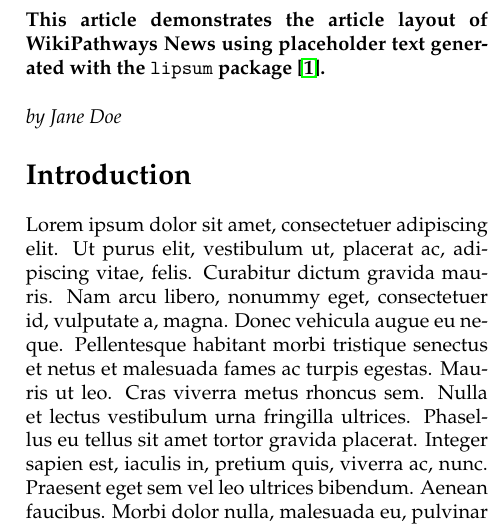
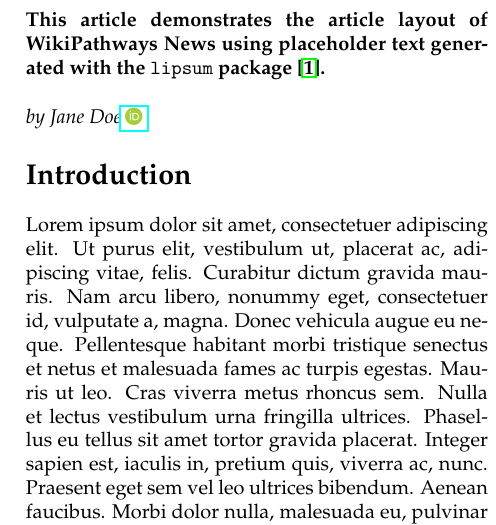
Before and after one commit to wikipathways/wikipathways-news, a LaTeX document (article1/wrapper.tex, which reads article1/art.tex): part of one column of page 1 of 2, cut so that both start at the same text. Compiled offline with pdfLaTeX.

Commit message:
Updates in the LaTeX example too

```diff
--- a/article1/art.tex
+++ b/article1/art.tex
@@ -1,7 +1,9 @@
+\wpdefineaffiliation{1}{Some University, Some Country}
+
 \title{Lorem Ipsum Pathway Analysis}
 \subtitle{This article demonstrates the article layout of \WP News using
 placeholder text generated with the \pkg{lipsum} package~\cite{Lorem2026}.}
-\author{by Jane Doe}
+\author{by Jane Doe\orcidlink{0000-0003-4567-8901}}
 
 \maketitle
 
```
Also changed, not shown: article1/art.tex (4 more changed lines).
